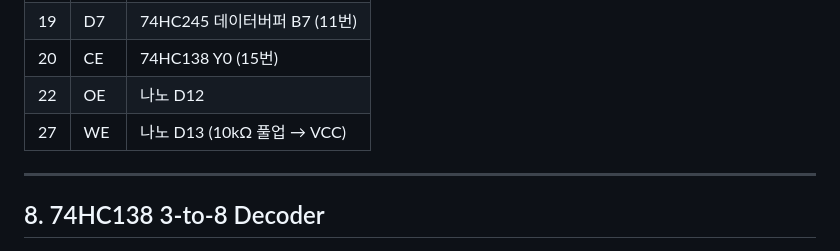
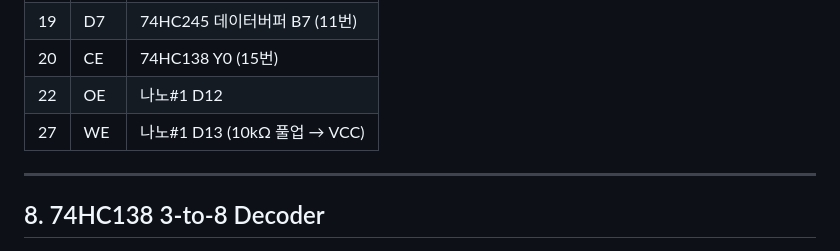
Before and after one commit to Sierrastdio/Dual328P, a Markdown page: PinManual.md, the part around the change. GitHub-like rendering.

Commit message:
28C256 추가수정.

```diff
--- a/PinManual.md
+++ b/PinManual.md
@@ -195,8 +195,8 @@
 | 18 | D6 | 74HC245 데이터버퍼 B6 (12번) |
 | 19 | D7 | 74HC245 데이터버퍼 B7 (11번) |
 | 20 | CE | 74HC138 Y0 (15번) |
-| 22 | OE | 나노 D12 |
-| 27 | WE | 나노 D13 (10kΩ 풀업 → VCC) |
+| 22 | OE | 나노#1 D12 |
+| 27 | WE | 나노#1 D13 (10kΩ 풀업 → VCC) |
 
 ---
 
```
